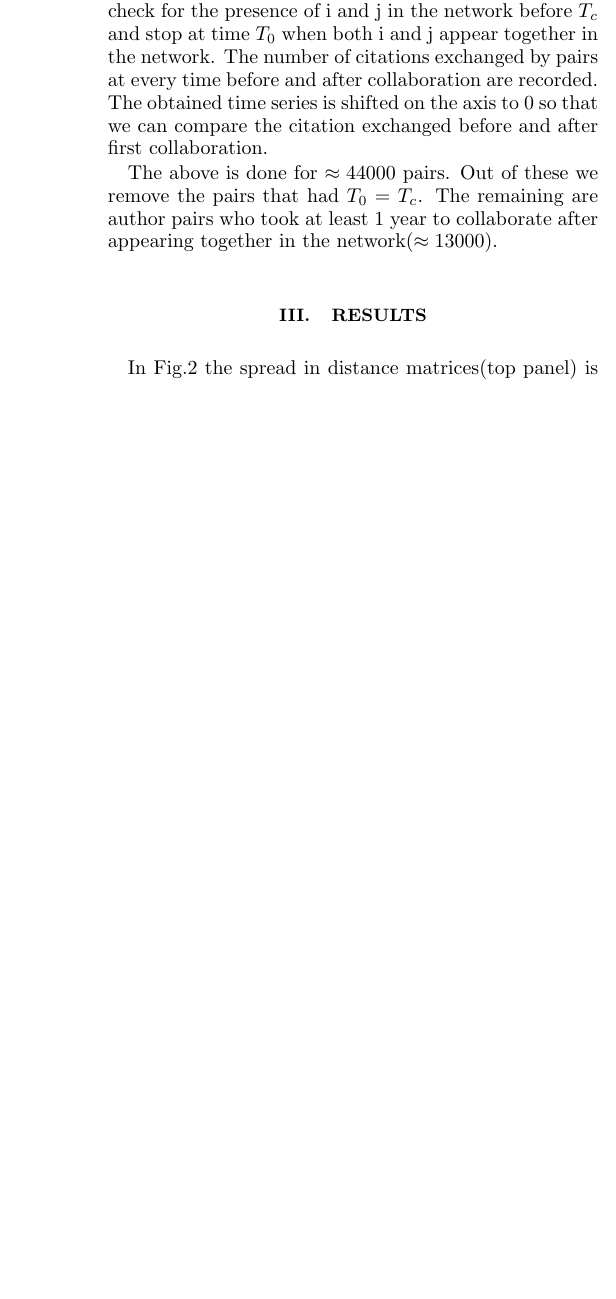
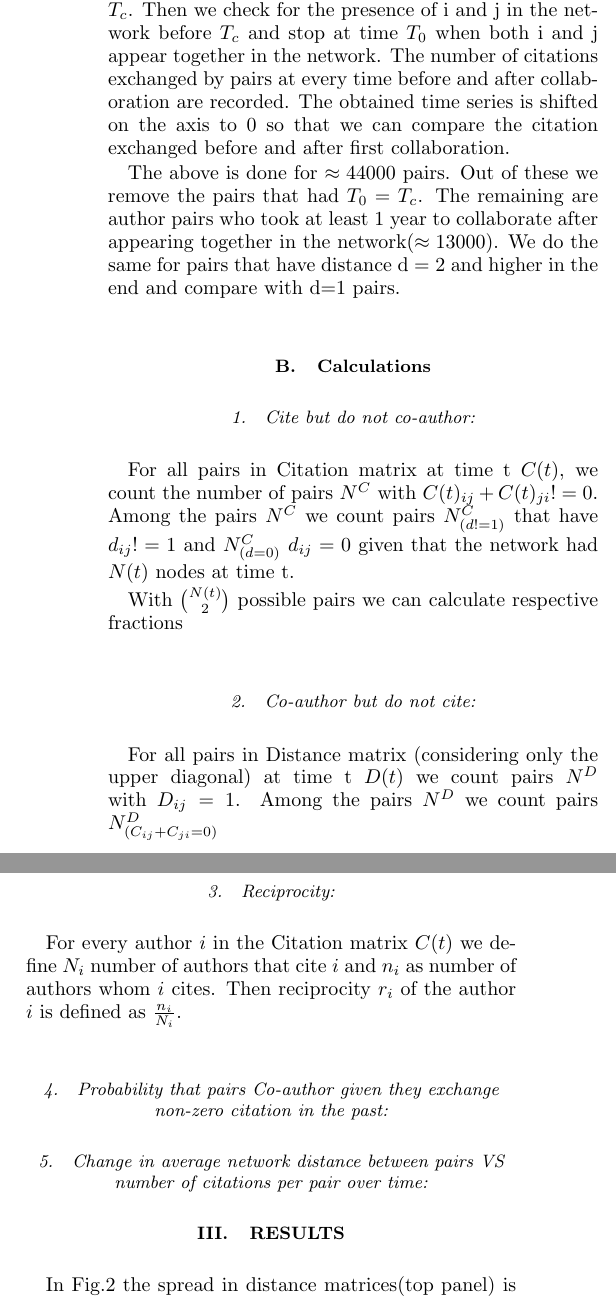
Before and after one commit to ChakreshIITGN/Cite-Coauth-Project, a LaTeX paper (draft.tex): part of one column of page 2 of 4 before the commit and two parts of the columns of page 2 of 4 after it, the two joined at a grey line, cut so that both start at the same text, the shorter picture padded with empty space. Compiled offline with pdfLaTeX.

Commit message:
editing draft files

```diff
--- a/draft.tex
+++ b/draft.tex
@@ -129,11 +131,27 @@ $C(t) = 	\begin{cases} 	C^{ij}_{in} ,$ number of times j cites i $ \\
 
 $C(t)$ stores the citations exchanged between papers written by i and j for the given time t. The citations recorded are cumulative. The above citation and distance matrices store the history of interactions between all possible author  $\binom{N}{2}$ where $N = 8084$ from 1970-2013. We use these matrices for all our calculations in the paper.
 
-%%%%%%%%%%% continue from here
+For tracing the history of co-authorship events fig\ref{f4}, we extract the distance 1 collaborations at the end of data (edges in 2013 co-authorship graph). We then trace the presence of edge between i and j (contributing authors) in reverse. The time when the edge 1st appears is marked $T_c$. Then we check for the presence of i and j in the network before $T_c$ and stop at time $T_0$ when both i and j appear together in the network. The number of citations exchanged by pairs at every time before and after collaboration are recorded. The obtained time series is shifted on the axis to 0 so that we can compare the citation exchanged before and after first collaboration.
 
-Method for plotting fig\ref{f4}: We extract the distance 1 collaborations at the end of data (edges in 2013 co-authorship graph). We then trace the presence of edge between i and j (contributing authors) in reverse. The time when the edge 1st appears is marked $T_c$. Then we check for the presence of i and j in the network before $T_c$ and stop at time $T_0$ when both i and j appear together in the network. The number of citations exchanged by pairs at every time before and after collaboration are recorded. The obtained time series is shifted on the axis to 0 so that we can compare the citation exchanged before and after first collaboration.
+The above is done for $\approx 44000$ pairs. Out of these we remove the pairs that had $T_0 = T_c$. The remaining are author pairs who took at least 1 year to collaborate after appearing together in the network($\approx 13000$).  We do the same for pairs that have distance d = 2 and higher in the end and compare with d=1 pairs.
 
-The above is done for $\approx 44000$ pairs. Out of these we remove the pairs that had $T_0 = T_c$. The remaining are author pairs who took at least 1 year to collaborate after appearing together in the network($\approx 13000$).
+\subsection{Calculations}
+
+\subsubsection{Cite but do not co-author:}
+For all pairs in Citation matrix at time t $C(t)$, we count the number of pairs $N^C$ with $C(t)_{ij} + C(t)_{ji} != 0$. Among the pairs $N^C$ we count pairs $N^C_{(d!=1)}$ that have $d_{ij} != 1$ and $N^C_{(d=0)}$ $d_{ij} = 0$ given that the network had $N(t)$ nodes at time t.
+
+With $\binom{N(t)}{2}$ possible pairs we can calculate respective fractions
+
+\subsubsection{Co-author but do not cite:}
+For all pairs in Distance matrix (considering only the upper diagonal) at time t $D(t)$ we count pairs $N^D$ with  $D_{ij} = 1$. Among the pairs $N^D$ we count pairs $N^D_{(C_{ij} + C_{ji}=0)}$
+
+
+\subsubsection{Reciprocity:}
+For every author $i$ in the Citation matrix $C(t)$ we define $N_i$ number of authors that cite $i$ and $n_i$ as number of authors whom $i$ cites. Then reciprocity $r_i$ of the author $i$ is defined as $\frac{n_i}{N_i}$.
+
+\subsubsection{Probability that pairs Co-author given they exchange non-zero citation in the past:}
+
+\subsubsection{Change in average network distance between pairs VS number of citations per pair over time:}
 
 \section{Results}
 
@@ -151,7 +169,7 @@ The above is done for $\approx 44000$ pairs. Out of these we remove the pairs th
   \caption{Distance Matrices for the years 1990,2000 and 2013 from top left to right. As the network evolves the color gradient represents the distribution of distances in co-authorship network at the given time. The bottom panel plot the distribution ratios of distanes $d_{ij}$ between pairs for the years 1990,2000 and 2013 (left to right)}
   \label{f2}
 \end{figure*}
-In Fig.\ref{f2} the spread in distance matrices(top panel) is proportional to the network size. Distribution of distances in the network as it  evolves shows the increased connectivity between authors at different distances. The peak of the distribution is between 5 and 7 and the spread from the mean(variance) also decreases as the network evolves with time.
+In Fig.\ref{f2} the spread in distance matrices(top panel) is proportional to the network size. Distribution of distances in the network as it  evolves shows the increased connectivity between authors at different distances. Pairs that have no existing path have been excluded in the above graphs. The d value for the peak of the distribution(5 in the final graph) and the spread from the mean(variance) decreases as the network evolves with time. The decreasing values for the peak and variance are due to the increase in connectivity of the network.
 
 {\color{blue}We should compare this with existing analytical function for distances in a network(probably Newman has some review over this) and see if we can explain the pattern in a much better way.}
 
```
Also changed, not shown: draft.pdf, draft.tex (13 more changed lines), 3 other files.
